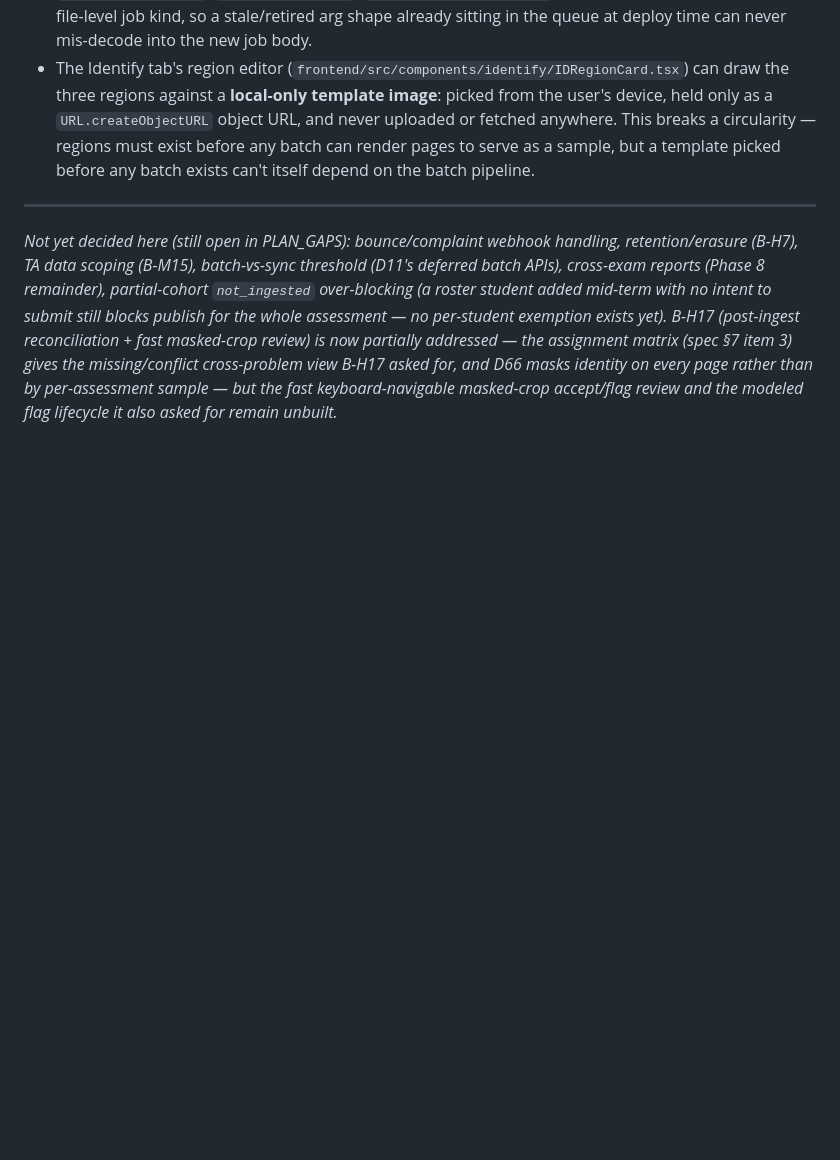
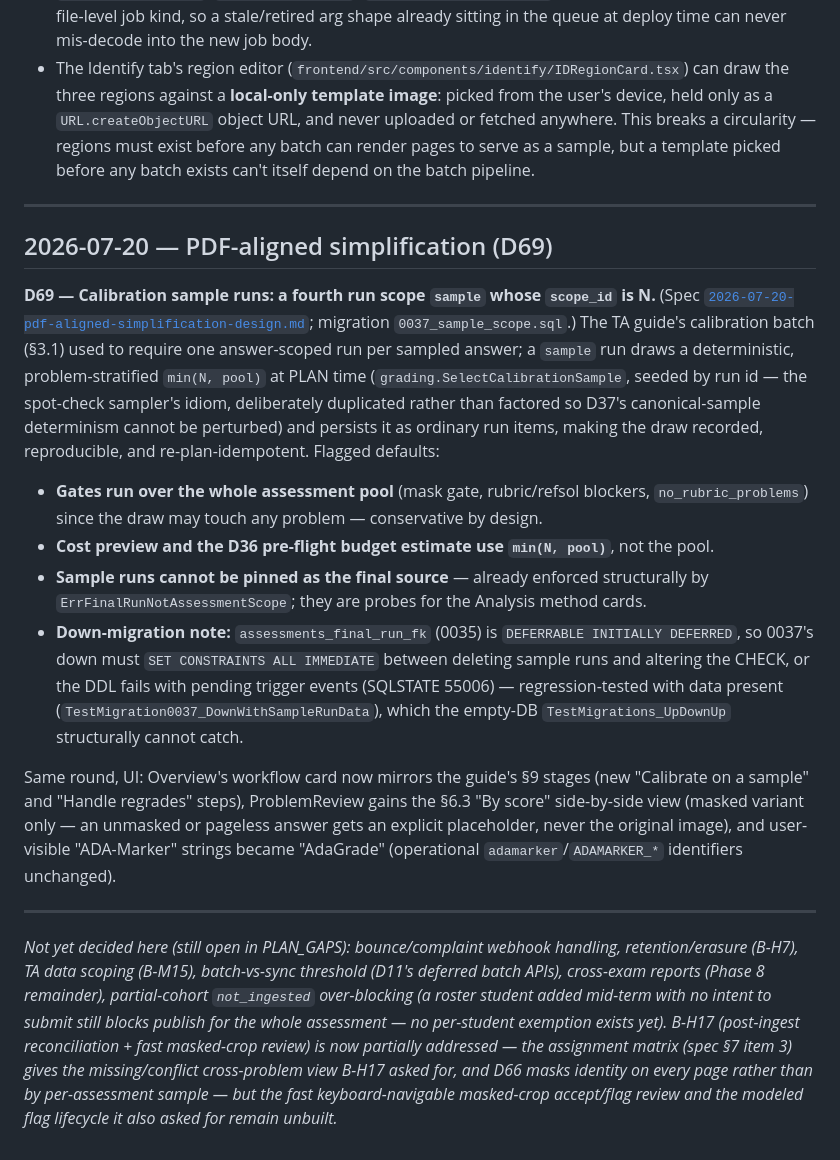
Before and after one commit to HaoWen46/adagrade, a Markdown page: docs/DECISIONS.md, the part around the change. Drawn GitHub-style; blank space fills up the shorter version.

Commit message:
docs: record D69 (sample run scope + PDF-aligned UI round)
Co-Authored-By: Claude Fable 5 <noreply@anthropic.com>

```diff
--- a/docs/DECISIONS.md
+++ b/docs/DECISIONS.md
@@ -1123,6 +1123,36 @@ Four more deltas from the second review pass over the D41-D53 branch:
 
 ---
 
+## 2026-07-20 — PDF-aligned simplification (D69)
+
+**D69 — Calibration sample runs: a fourth run scope `sample` whose `scope_id` is N.**
+(Spec [`2026-07-20-pdf-aligned-simplification-design.md`](superpowers/specs/2026-07-20-pdf-aligned-simplification-design.md);
+migration `0037_sample_scope.sql`.) The TA guide's calibration batch (§3.1) used to require
+one answer-scoped run per sampled answer; a `sample` run draws a deterministic,
+problem-stratified `min(N, pool)` at PLAN time (`grading.SelectCalibrationSample`, seeded by
+run id — the spot-check sampler's idiom, deliberately duplicated rather than factored so
+D37's canonical-sample determinism cannot be perturbed) and persists it as ordinary run
+items, making the draw recorded, reproducible, and re-plan-idempotent. Flagged defaults:
+
+- **Gates run over the whole assessment pool** (mask gate, rubric/refsol blockers,
+  `no_rubric_problems`) since the draw may touch any problem — conservative by design.
+- **Cost preview and the D36 pre-flight budget estimate use `min(N, pool)`**, not the pool.
+- **Sample runs cannot be pinned as the final source** — already enforced structurally by
+  `ErrFinalRunNotAssessmentScope`; they are probes for the Analysis method cards.
+- **Down-migration note:** `assessments_final_run_fk` (0035) is `DEFERRABLE INITIALLY
+  DEFERRED`, so 0037's down must `SET CONSTRAINTS ALL IMMEDIATE` between deleting sample
+  runs and altering the CHECK, or the DDL fails with pending trigger events (SQLSTATE
+  55006) — regression-tested with data present (`TestMigration0037_DownWithSampleRunData`),
+  which the empty-DB `TestMigrations_UpDownUp` structurally cannot catch.
+
+Same round, UI: Overview's workflow card now mirrors the guide's §9 stages (new
+"Calibrate on a sample" and "Handle regrades" steps), ProblemReview gains the §6.3
+"By score" side-by-side view (masked variant only — an unmasked or pageless answer gets an
+explicit placeholder, never the original image), and user-visible "ADA-Marker" strings
+became "AdaGrade" (operational `adamarker`/`ADAMARKER_*` identifiers unchanged).
+
+---
+
 *Not yet decided here (still open in PLAN_GAPS): bounce/complaint webhook handling,
 retention/erasure (B-H7), TA data scoping (B-M15), batch-vs-sync threshold (D11's
 deferred batch APIs), cross-exam reports (Phase 8 remainder), partial-cohort
```
